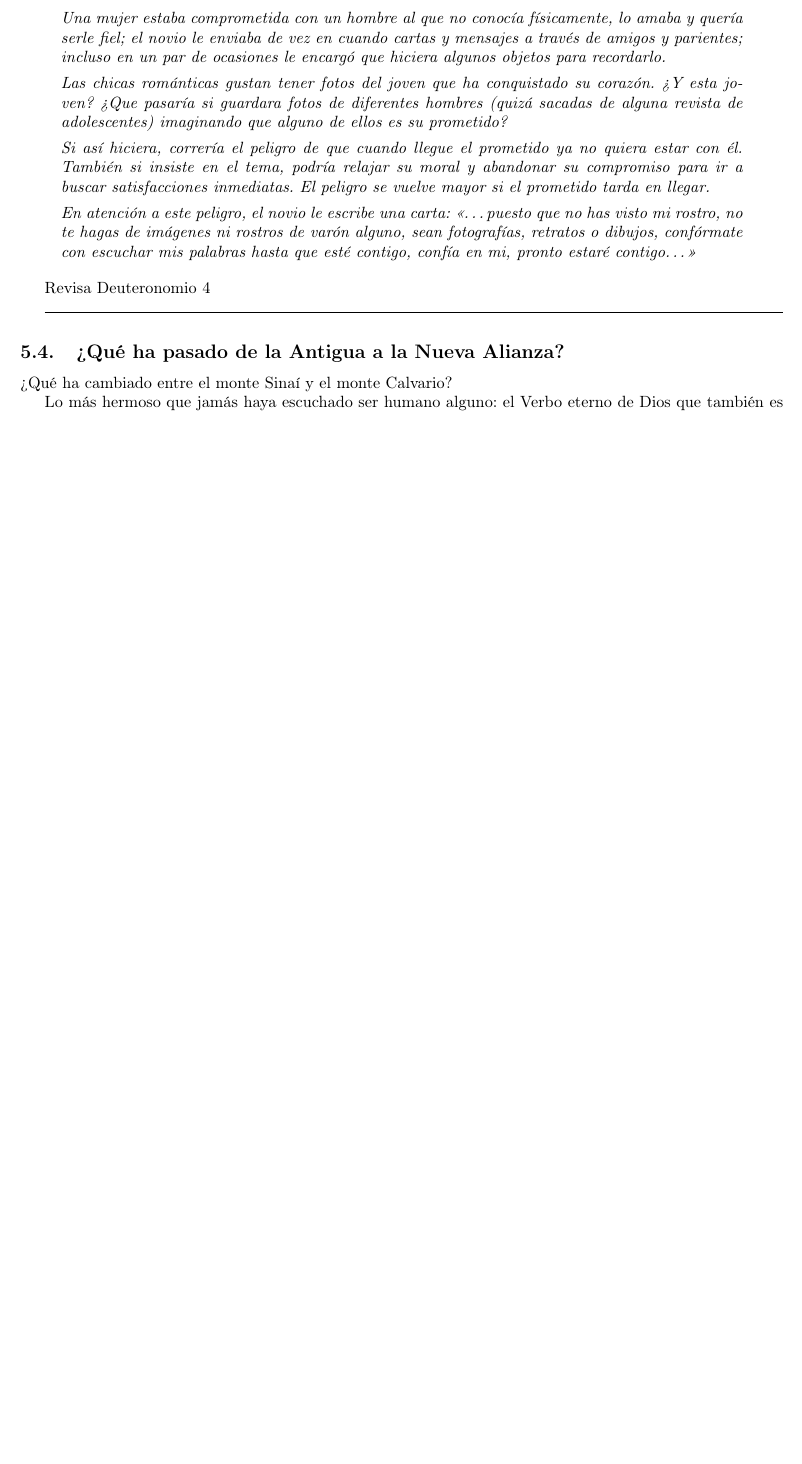
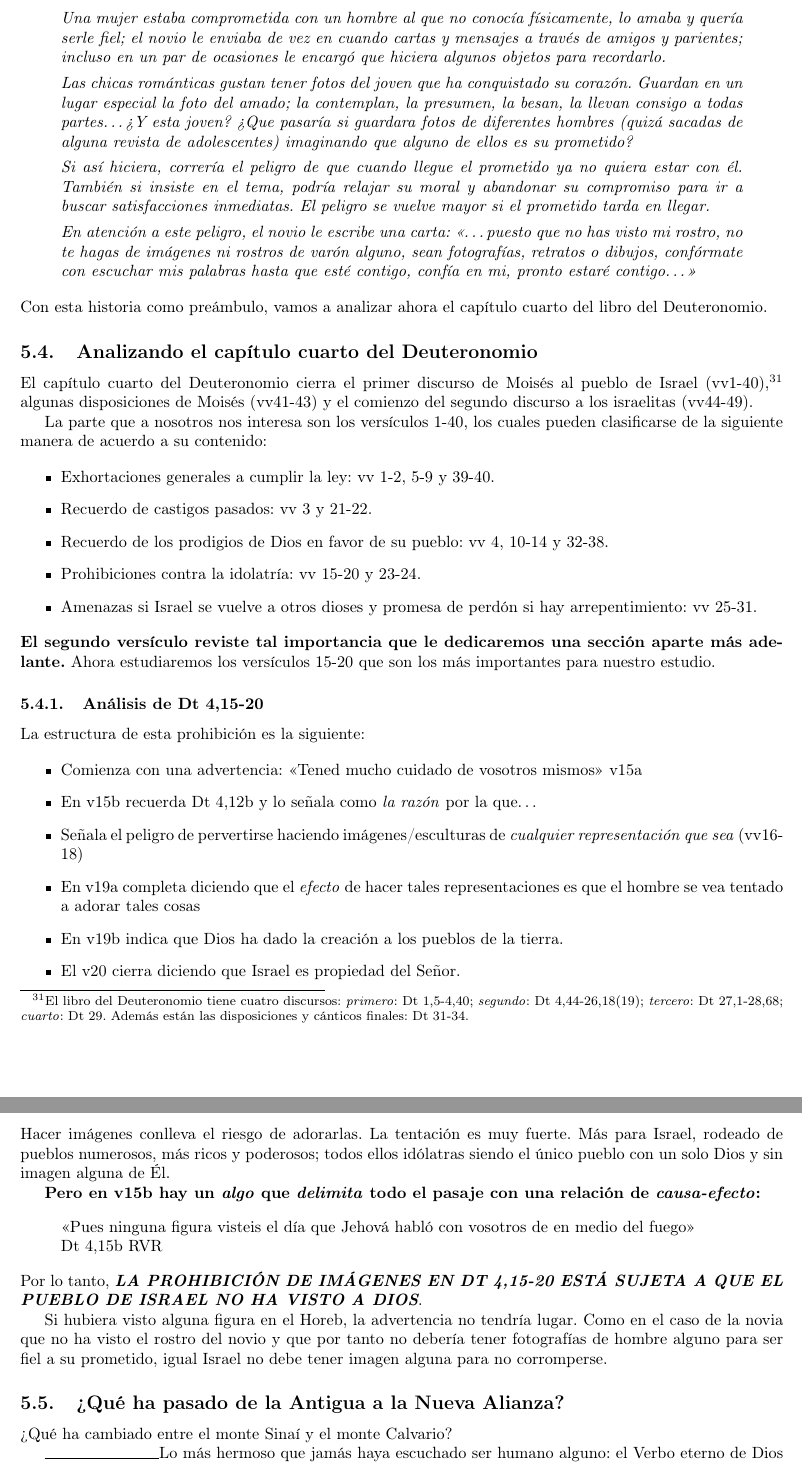
Before and after one commit to elfrucool/idolatria-e-iconoclastia, a LaTeX paper (main.tex): part of page 17 of 18 before the commit and two parts of pages 17 and 18 of 19 after it, the two joined at a grey line, cut so that both start at the same text, the shorter picture padded with empty space. Compiled offline with pdfLaTeX.

Commit message:
Until 2015-12-07

```diff
--- a/main.tex
+++ b/main.tex
@@ -750,20 +760,69 @@ A partir de esta figura, voy a utilizar una comparaci\'on que nos va a ayudar a
 \begin{quote}
 \emph{Una mujer estaba comprometida con un hombre al que no conoc\'{i}a f\'{i}sicamente, lo amaba y quer\'{i}a serle fiel; el novio le enviaba de vez en cuando cartas y mensajes a trav\'es de amigos y parientes; incluso en un par de ocasiones le encarg\'o que hiciera algunos objetos para recordarlo.}
 
-\emph{Las chicas rom\'anticas gustan tener fotos del joven que ha conquistado su coraz\'on. ?`Y esta joven? ?`Que pasar\'{i}a si guardara fotos de diferentes hombres (quiz\'a sacadas de alguna revista de adolescentes) imaginando que alguno de ellos es su prometido?}
+\emph{Las chicas rom\'anticas gustan tener fotos del joven que ha conquistado su coraz\'on. Guardan en un lugar especial la foto del amado; la contemplan, la presumen, la besan, la llevan consigo a todas partes\ldots ?`Y esta joven? ?`Que pasar\'{i}a si guardara fotos de diferentes hombres (quiz\'a sacadas de alguna revista de adolescentes) imaginando que alguno de ellos es su prometido?}
 
 \emph{Si as\'{i} hiciera, correr\'{i}a el peligro de que cuando llegue el prometido ya no quiera estar con \'el. Tambi\'en si insiste en el tema, podr\'{i}a relajar su moral y abandonar su compromiso para ir a buscar satisfacciones inmediatas. El peligro se vuelve mayor si el prometido tarda en llegar.}
 
 \emph{En atenci\'on a este peligro, el novio le escribe una carta: <<{\ldots}puesto que no has visto mi rostro, no te hagas de im\'agenes ni rostros de var\'on alguno, sean fotograf\'{i}as, retratos o dibujos, conf\'ormate con escuchar mis palabras hasta que est\'e contigo, conf\'{i}a en mi, pronto estar\'e contigo\ldots>>}
 \end{quote}
 
-Revisa Deuteronomio 4
+\noindent
+Con esta historia como pre\'ambulo, vamos a analizar ahora el cap\'{i}tulo cuarto del libro del Deuteronomio.
 
-\hrulefill
+\subsection{Analizando el cap\'{i}tulo cuarto del Deuteronomio}
+
+El cap\'{i}tulo cuarto del Deuteronomio cierra el primer discurso de Mois\'es al pueblo de Israel (vv1-40),%
+    \footnote{El libro del Deuteronomio tiene cuatro discursos: \emph{primero}: Dt 1,5-4,40; \emph{segundo}: Dt 4,44-26,18(19); \emph{tercero}: Dt 27,1-28,68; \emph{cuarto}: Dt 29. Adem\'as est\'an las disposiciones y c\'anticos finales: Dt 31-34.}
+algunas disposiciones de Mois\'es (vv41-43) y el comienzo del segundo discurso a los israelitas (vv44-49).
+
+La parte que a nosotros nos interesa son los vers\'{i}culos 1-40, los cuales pueden clasificarse de la siguiente manera de acuerdo a su contenido:
+
+%TODO: decidir si itemize/enumerate/etc terminan con punto o sin él
+\begin{itemize}
+\item Exhortaciones generales a cumplir la ley: vv 1-2, 5-9 y 39-40.
+\item Recuerdo de castigos pasados: vv 3 y 21-22.
+\item Recuerdo de los prodigios de Dios en favor de su pueblo: vv 4, 10-14 y 32-38.
+\item Prohibiciones contra la idolatr\'{i}a: vv 15-20 y 23-24.
+\item Amenazas si Israel se vuelve a otros dioses y promesa de perd\'on si hay arrepentimiento: vv 25-31.
+\end{itemize}
+
+%TODO:hacer una seccion para Dt 4,2
+\noindent
+\textbf{El segundo vers\'{i}culo reviste tal importancia que le dedicaremos una secci\'on aparte m\'as adelante.} Ahora estudiaremos los vers\'iculos 15-20 que son los m\'as importantes para nuestro estudio.
+
+\subsubsection{An\'alisis de Dt 4,15-20}
+
+La estructura de esta prohibici\'on es la siguiente:
+
+\begin{itemize}
+\item Comienza con una advertencia: <<Tened mucho cuidado de vosotros mismos>> v15a
+\item En v15b recuerda Dt 4,12b y lo se\~nala como \emph{la raz\'on} por la que\ldots
+\item Se\~nala el peligro de pervertirse haciendo im\'agenes/esculturas de \emph{cualquier representaci\'on que sea} (vv16-18)
+\item En v19a completa diciendo que el \emph{efecto} de hacer tales representaciones es que el hombre se vea tentado a adorar tales cosas
+\item En v19b indica que Dios ha dado la creaci\'on a los pueblos de la tierra.
+\item El v20 cierra diciendo que Israel es propiedad del Se\~nor.
+\end{itemize}
+
+\noindent
+Hacer im\'agenes conlleva el riesgo de adorarlas. La tentaci\'on es muy fuerte. M\'as para Israel, rodeado de pueblos numerosos, m\'as ricos y poderosos; todos ellos id\'olatras siendo el \'unico pueblo con un solo Dios y sin imagen alguna de \'El.
+
+\textbf{Pero en v15b hay un \emph{algo} que \emph{delimita} todo el pasaje con una relaci\'on de \emph{causa-efecto}:}
+
+\begin{quote}
+<<Pues ninguna figura visteis el día que Jehová habló con vosotros de en medio del fuego>>\\
+Dt 4,15b RVR
+\end{quote}
+
+\noindent
+Por lo tanto, \emph{\textbf{LA PROHIBICI\'ON DE IM\'AGENES EN DT 4,15-20 EST\'A SUJETA A QUE EL PUEBLO DE ISRAEL NO HA VISTO A DIOS}}.
+
+Si hubiera visto alguna figura en el Horeb, la advertencia no tendr\'{i}a lugar. Como en el caso de la novia que no ha visto el rostro del novio y que por tanto no deber\'{i}a tener fotograf\'{i}as de hombre alguno para ser fiel a su prometido, igual Israel no debe tener imagen alguna para no corromperse.
 
 \subsection{?`Qu\'e ha pasado de la Antigua a la Nueva Alianza?}
 ?`Qu\'e ha cambiado entre el monte Sina\'{i} y el monte Calvario?
 
+\hrulefill
 Lo m\'as hermoso que jam\'as haya escuchado ser humano alguno: el Verbo eterno de Dios que tambi\'en es Dios se hizo carne y puso su morada entre nosotros (Jn 1,14)\ldots El esposo vino a visitar a la esposa, sigamos con el ejemplo que tra\'{i}amos:
 
 \begin{quote}
```
Also changed, not shown: main.tex (36 more changed lines).
